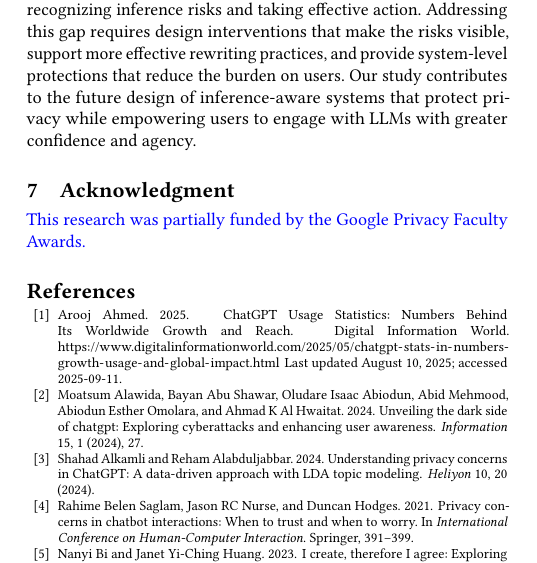
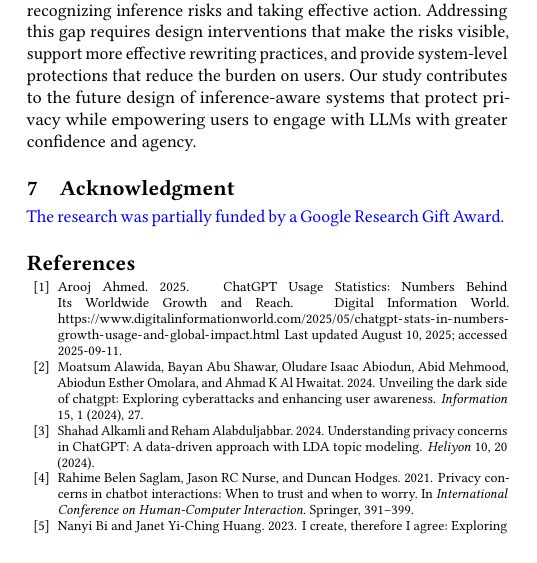
Before and after one commit to feamster/llm-inference-perceptions, a LaTeX paper (paper.tex, which reads sections/7_ack.tex): part of one column of page 13 of 17, cut so that both start at the same text. Compiled offline with pdfLaTeX.

Commit message:
Update on Overleaf.

```diff
--- a/sections/7_ack.tex
+++ b/sections/7_ack.tex
@@ -1,2 +1,2 @@
 \section{Acknowledgment}
-\add{This research was partially funded by the Google Privacy Faculty Awards.}
+\add{The research was partially funded by a Google Research Gift Award.}
```
